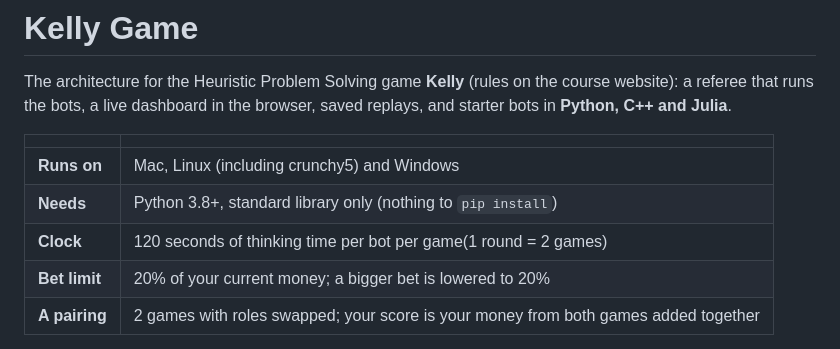
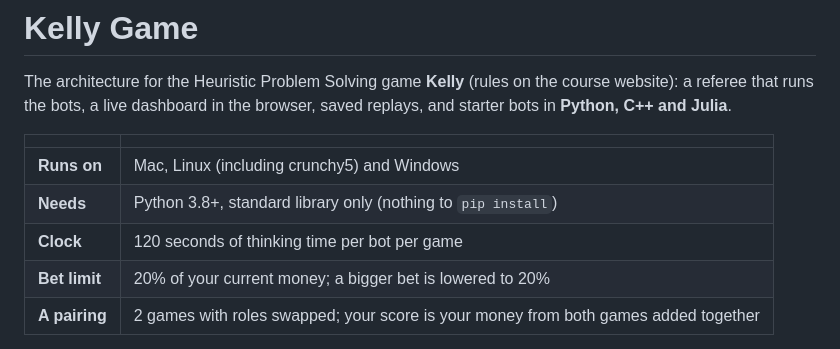
Before and after one commit to swapn1ll/Kelly_game, a Markdown page: README.md, the part around the change. GitHub-like rendering.

Commit message:
Remove redundant information from clock description

```diff
--- a/README.md
+++ b/README.md
@@ -8,7 +8,7 @@ a referee that runs the bots, a live dashboard in the browser, saved replays, an
 |---|---|
 | **Runs on** | Mac, Linux (including crunchy5) and Windows |
 | **Needs** | Python 3.8+, standard library only (nothing to `pip install`) |
-| **Clock** | 120 seconds of thinking time per bot per game(1 round = 2 games) |
+| **Clock** | 120 seconds of thinking time per bot per game |
 | **Bet limit** | 20% of your current money; a bigger bet is lowered to 20% |
 | **A pairing** | 2 games with roles swapped; your score is your money from both games added together |
 
```
